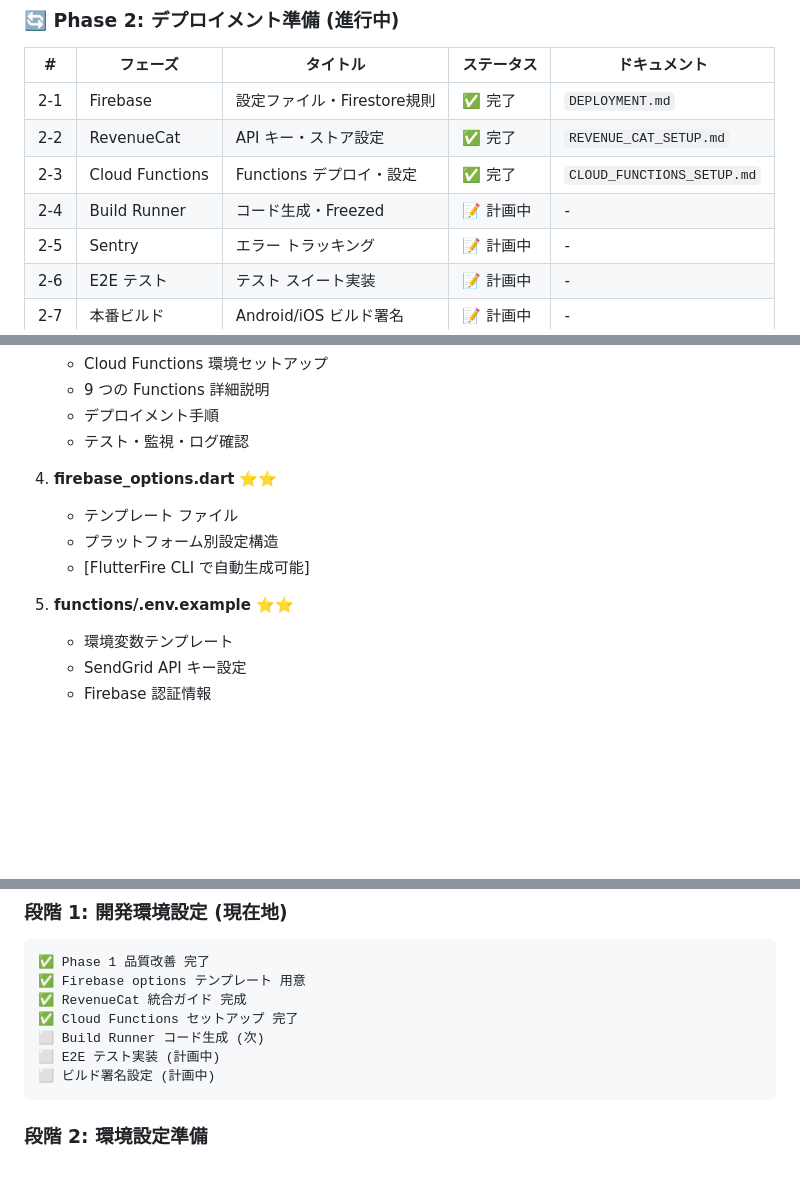
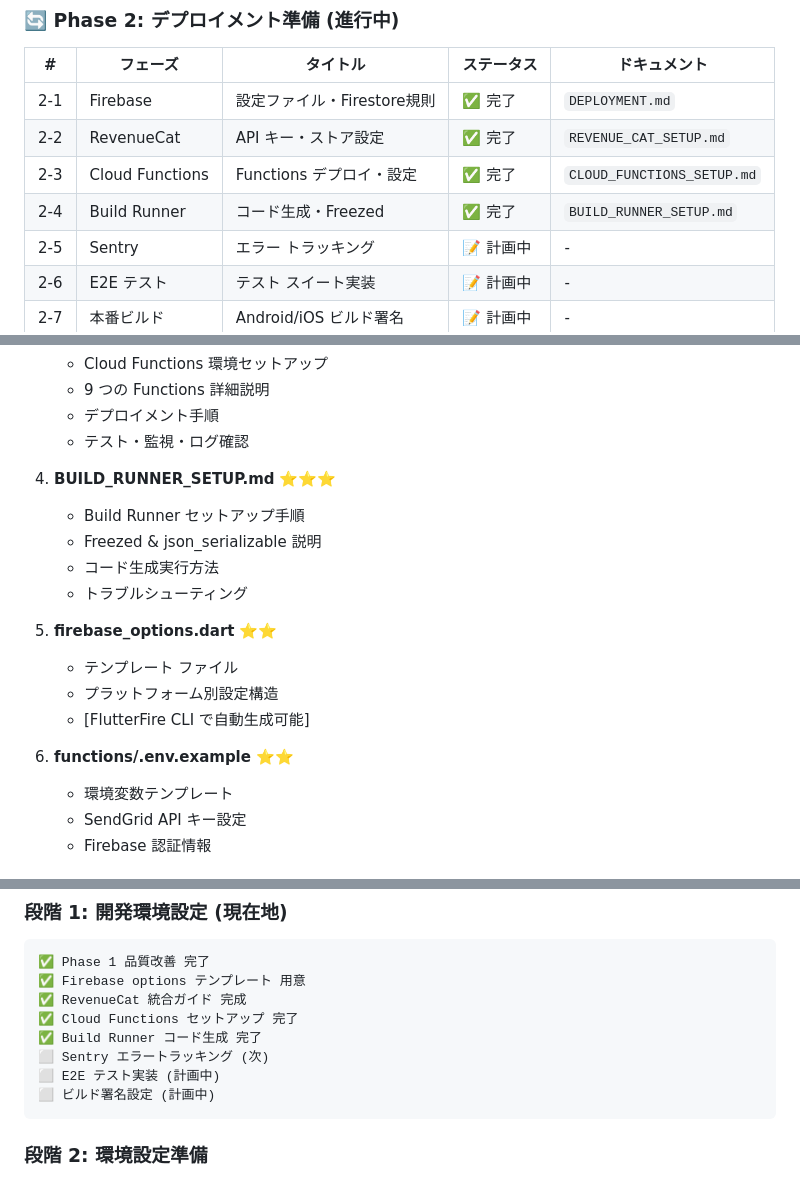
Before and after one commit to zka32101/life-task-manager, a Markdown page: docs/RELEASE_CHECKLIST.md, 3 parts joined by grey strips. GitHub-like rendering; blank space fills up the shorter version.

````diff
--- a/docs/RELEASE_CHECKLIST.md
+++ b/docs/RELEASE_CHECKLIST.md
@@ -30,7 +30,7 @@
 | 2-1 | Firebase | 設定ファイル・Firestore規則 | ✅ 完了 | `DEPLOYMENT.md` |
 | 2-2 | RevenueCat | API キー・ストア設定 | ✅ 完了 | `REVENUE_CAT_SETUP.md` |
 | 2-3 | Cloud Functions | Functions デプロイ・設定 | ✅ 完了 | `CLOUD_FUNCTIONS_SETUP.md` |
-| 2-4 | Build Runner | コード生成・Freezed | 📝 計画中 | - |
+| 2-4 | Build Runner | コード生成・Freezed | ✅ 完了 | `BUILD_RUNNER_SETUP.md` |
 | 2-5 | Sentry | エラー トラッキング | 📝 計画中 | - |
 | 2-6 | E2E テスト | テスト スイート実装 | 📝 計画中 | - |
 | 2-7 | 本番ビルド | Android/iOS ビルド署名 | 📝 計画中 | - |
@@ -59,12 +59,18 @@
    - デプロイメント手順
    - テスト・監視・ログ確認
 
-4. **firebase_options.dart** ⭐⭐
+4. **BUILD_RUNNER_SETUP.md** ⭐⭐⭐
+   - Build Runner セットアップ手順
+   - Freezed & json_serializable 説明
+   - コード生成実行方法
+   - トラブルシューティング
+
+5. **firebase_options.dart** ⭐⭐
    - テンプレート ファイル
    - プラットフォーム別設定構造
    - [FlutterFire CLI で自動生成可能]
 
-5. **functions/.env.example** ⭐⭐
+6. **functions/.env.example** ⭐⭐
    - 環境変数テンプレート
    - SendGrid API キー設定
    - Firebase 認証情報
@@ -80,7 +86,8 @@
 ✅ Firebase options テンプレート 用意
 ✅ RevenueCat 統合ガイド 完成
 ✅ Cloud Functions セットアップ 完了
-⬜ Build Runner コード生成 (次)
+✅ Build Runner コード生成 完了
+⬜ Sentry エラートラッキング (次)
 ⬜ E2E テスト実装 (計画中)
 ⬜ ビルド署名設定 (計画中)
 ```
````
Also changed, not shown: docs/BUILD_RUNNER_SETUP.md (added, +467 -0 lines).
